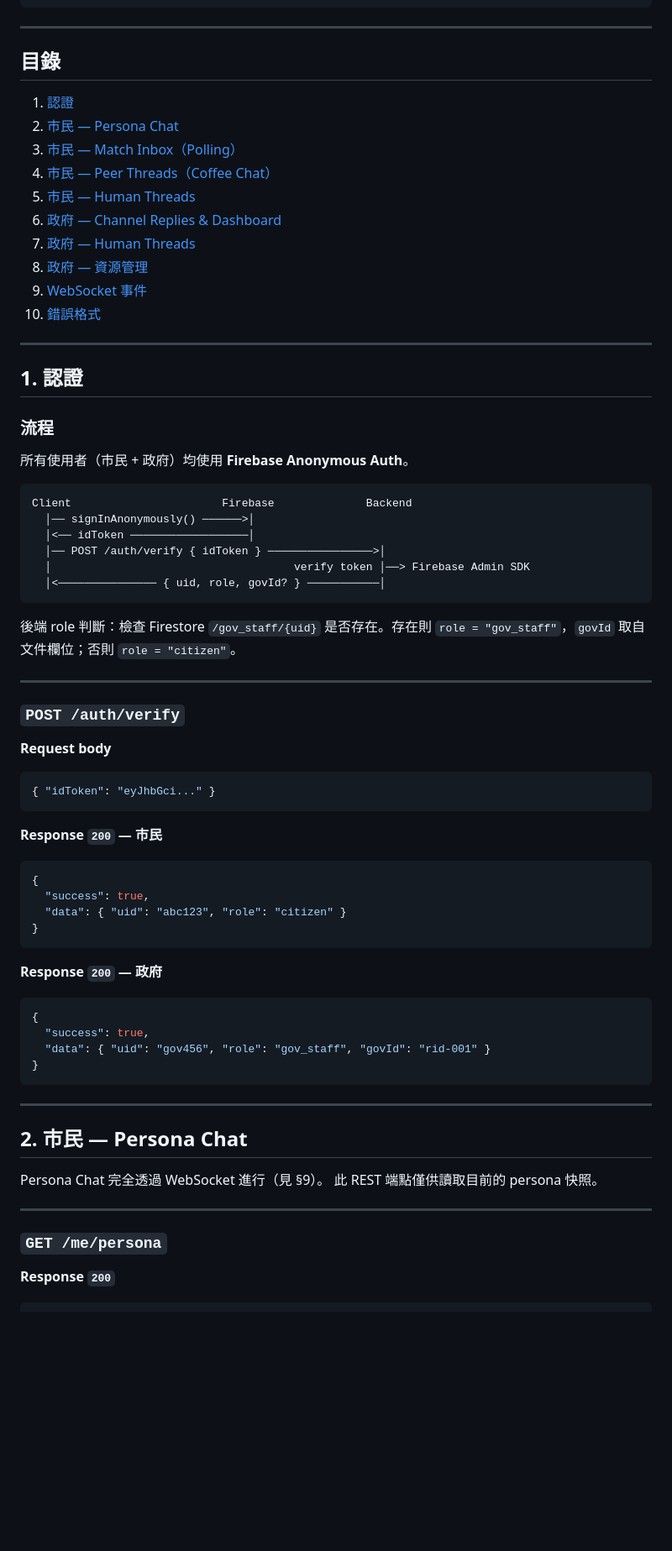
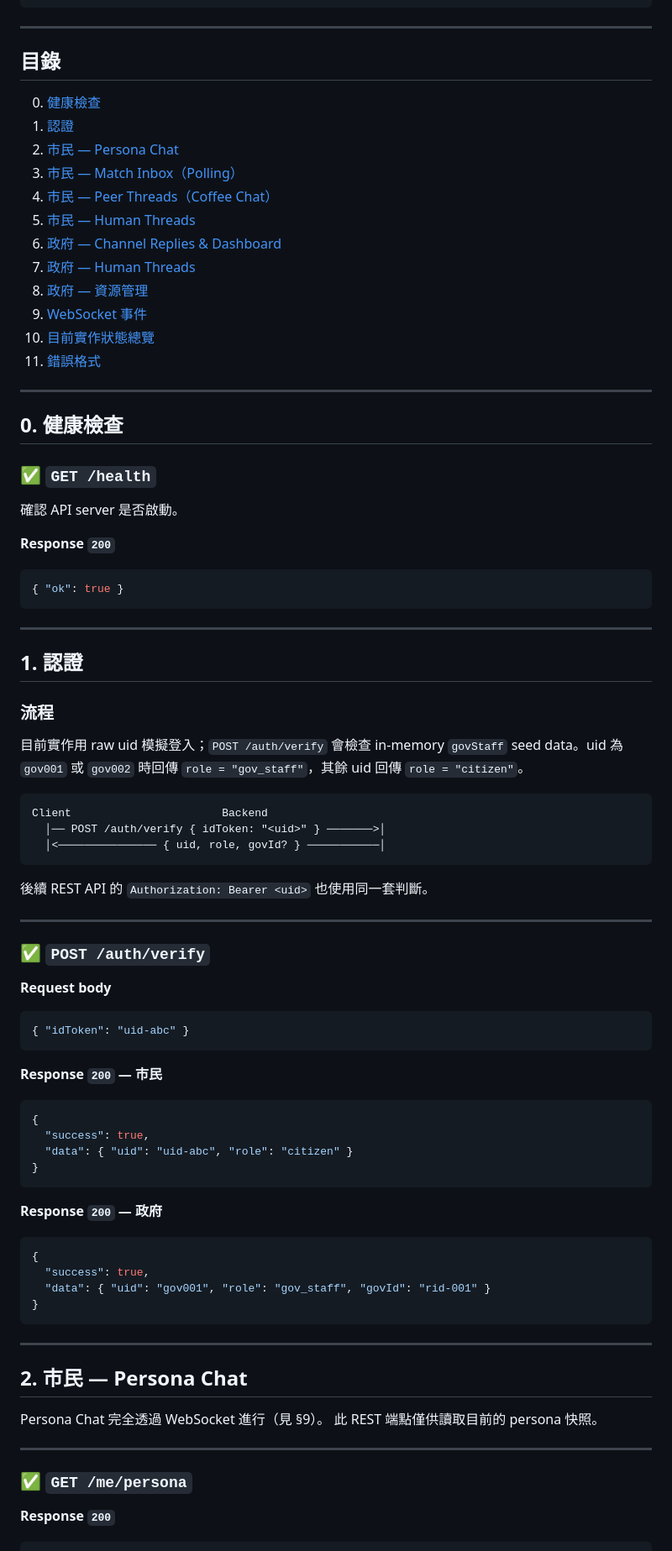
Before and after one commit to racercode/MATCHA, a Markdown page: api-doc.md, the part around one of its changes. Shown at 84% size. Rendered like a GitHub page; blank space fills up the shorter version.

Commit message:
update backend API docs
Made-with: Cursor

````diff
--- a/api-doc.md
+++ b/api-doc.md
@@ -13,6 +15,7 @@ Authorization: Bearer <firebase_id_token>
 
 ## 目錄
 
+0. [健康檢查](#0-健康檢查)
 1. [認證](#1-認證)
 2. [市民 — Persona Chat](#2-市民--persona-chat)
 3. [市民 — Match Inbox（Polling）](#3-市民--match-inboxpolling)
@@ -22,7 +25,21 @@ Authorization: Bearer <firebase_id_token>
 7. [政府 — Human Threads](#7-政府--human-threads)
 8. [政府 — 資源管理](#8-政府--資源管理)
 9. [WebSocket 事件](#9-websocket-事件)
-10. [錯誤格式](#10-錯誤格式)
+10. [目前實作狀態總覽](#10-目前實作狀態總覽)
+11. [錯誤格式](#11-錯誤格式)
+
+---
+
+## 0. 健康檢查
+
+### ✅ `GET /health`
+
+確認 API server 是否啟動。
+
+**Response `200`**
+```json
+{ "ok": true }
+```
 
 ---
 
@@ -30,33 +47,30 @@ Authorization: Bearer <firebase_id_token>
 
 ### 流程
 
-所有使用者（市民 + 政府）均使用 **Firebase Anonymous Auth**。
+目前實作用 raw uid 模擬登入；`POST /auth/verify` 會檢查 in-memory `govStaff` seed data。uid 為 `gov001` 或 `gov002` 時回傳 `role = "gov_staff"`，其餘 uid 回傳 `role = "citizen"`。
 
 ```
-Client                       Firebase              Backend
-  │── signInAnonymously() ──────>│
-  │<── idToken ──────────────────│
-  │── POST /auth/verify { idToken } ────────────────>│
-  │                                     verify token │──> Firebase Admin SDK
+Client                       Backend
+  │── POST /auth/verify { idToken: "<uid>" } ───────>│
   │<─────────────── { uid, role, govId? } ───────────│
 ```
 
-後端 role 判斷：檢查 Firestore `/gov_staff/{uid}` 是否存在。存在則 `role = "gov_staff"`，`govId` 取自文件欄位；否則 `role = "citizen"`。
+後續 REST API 的 `Authorization: Bearer <uid>` 也使用同一套判斷。
 
 ---
 
-### `POST /auth/verify`
+### ✅ `POST /auth/verify`
 
 **Request body**
 ```json
-{ "idToken": "eyJhbGci..." }
+{ "idToken": "uid-abc" }
 ```
 
 **Response `200` — 市民**
 ```json
 {
   "success": true,
-  "data": { "uid": "abc123", "role": "citizen" }
+  "data": { "uid": "uid-abc", "role": "citizen" }
 }
 ```
 
@@ -64,7 +78,7 @@ Client                       Firebase              Backend
 ```json
 {
   "success": true,
-  "data": { "uid": "gov456", "role": "gov_staff", "govId": "rid-001" }
+  "data": { "uid": "gov001", "role": "gov_staff", "govId": "rid-001" }
 }
 ```
 
@@ -77,7 +91,7 @@ Persona Chat 完全透過 WebSocket 進行（見 §9）。
 
 ---
 
-### `GET /me/persona`
+### ✅ `GET /me/persona`
 
 **Response `200`**
 ```json
````
Also changed, not shown: other parts of api-doc.md (+100 -36 lines), README.md (+99 -0 lines).
